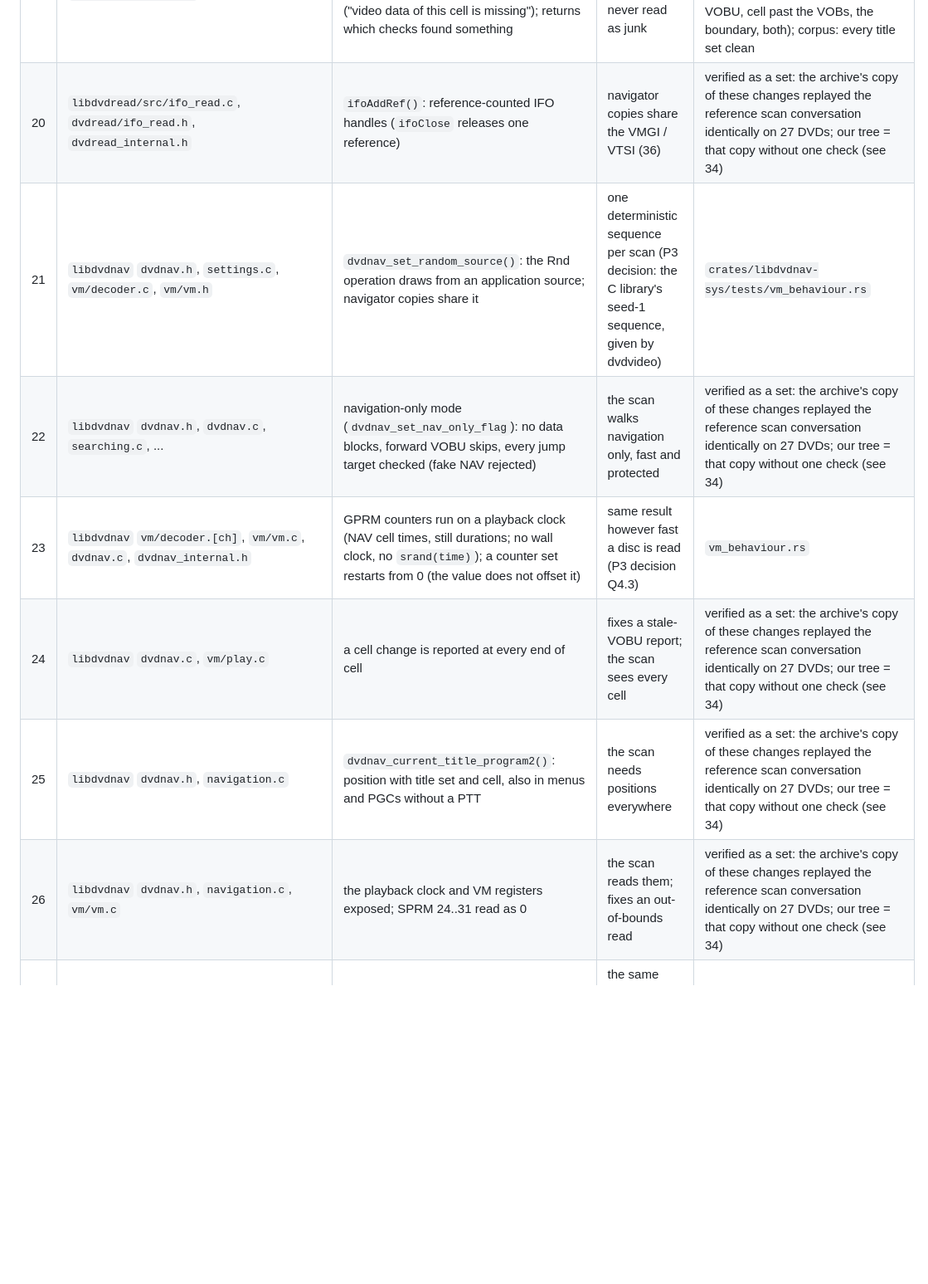
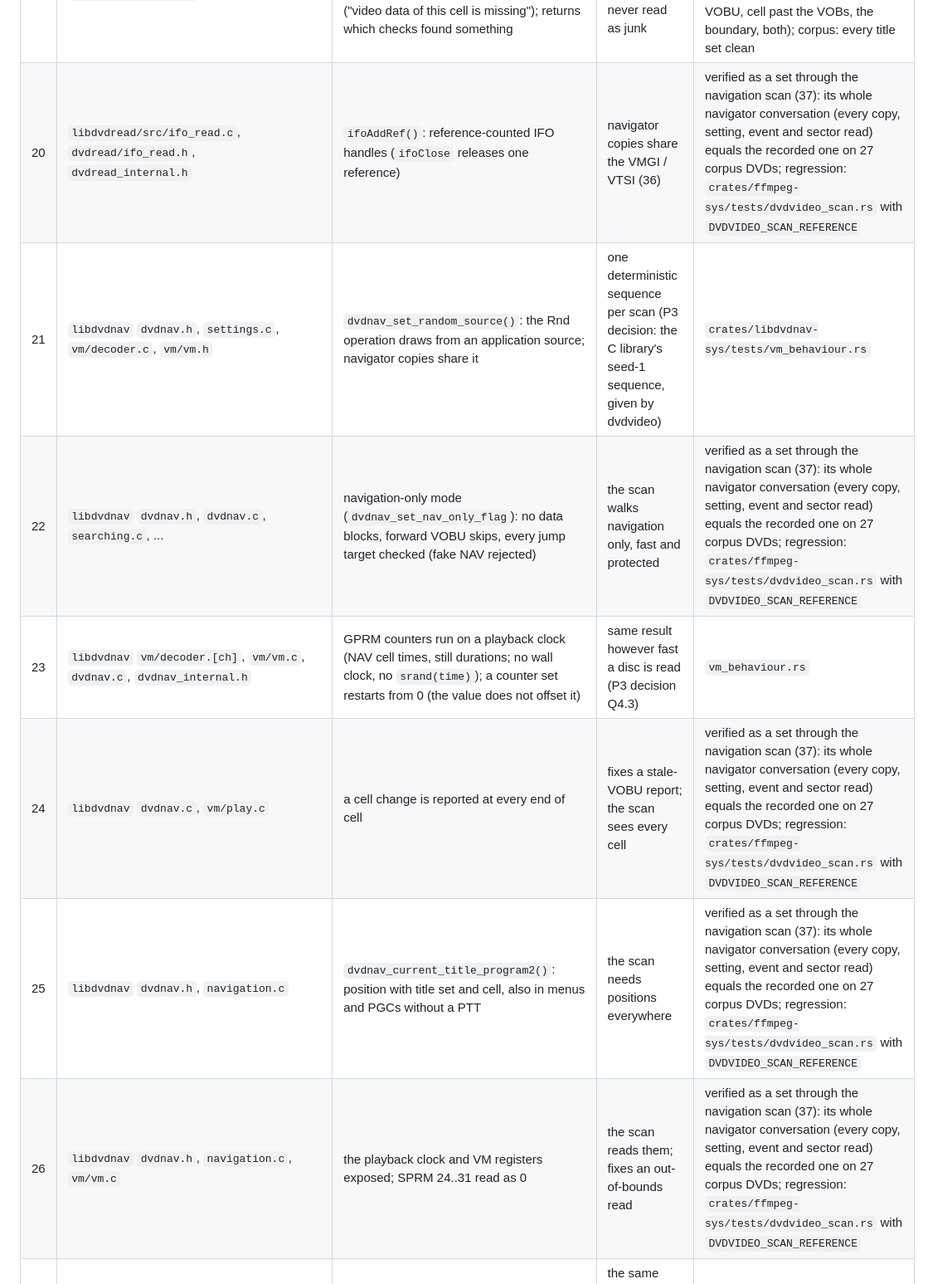
Before and after one commit to wingedonezero/Disc-Remuxer, a Markdown page: libs/README.md, the part around one of its changes. Shown at 83% size. Rendered like a GitHub page; blank space fills up the shorter version.

```diff
--- a/libs/README.md
+++ b/libs/README.md
@@ -58,11 +58,11 @@ Format-specific copies of FFmpeg components (`dvdvideo_*`, `hddvd_*`,
 | 17 | `ffmpeg/libavformat/dvdvideo_play.c` | when the title's navigator closes, the number of broken navigation assumptions libdvdnav recorded (`dvdnav_get_vm_failures`, change 3) and the first of them are logged as a warning | what libdvdnav found broken on a disc must be visible | (corpus: no disc of the corpus trips one) |
 | 18 | `ffmpeg/libavformat/dvdvideo_source.c`, `dvdvideo_ifo.c` | IFO trust (step P2): an IFO block that cannot be read is read from the same place of its BUP (per 2048-byte block, logged; both failing = a read error); at open, for the VMG and every title set: where the IFO header puts the BUP (`vmg/vts_last_sector - vmgi/vtsi_last_sector`) against the image's BUP position, or in a folder against the IFO + menu VOB + title VOB files (warnings with the numbers); a title-set count outside 1-99 reported; a provider identifier containing "(Fab" (DVDFab / MacTheRipper) warned about; when a title set's IFO is opened, every cell's first sector and last VOBU start must be VOBU starts of its VOBU address map (warning on the first that is not) | the output must be correct: damaged or rewritten IFOs and layouts that do not add up are caught and reported | `crates/ffmpeg-sys/tests/dvdvideo_source.rs` (an image whose IFO block lies past its end; the layout warnings from the log); corpus: the BUP warning on exactly the two images whose BUP lies off the header (HONOO_NO_RABIRINSU, GFBA_12) and the folder whose BUPs sat after a 16-sector gap (Maetel legend OVA R1), DVDFab on exactly Arc The Lad and Dragonaut, every VOBU map consistent |
 | 19 | `ffmpeg/libavformat/dvdvideo_ifo.c`, `dvdvideo_internal.h` | the title-set checks become `ff_dvdvideo_check_vts()`, with a second check: a cell whose last sector lies at or past the end of the title VOBs is an error ("video data of this cell is missing"); returns which checks found something | missing video data must be reported, never read as junk | `crates/ffmpeg-sys/tests/dvdvideo_source.rs` (title-set IFOs built byte by byte, opened by libdvdread: consistent, cell off the map at its start / last VOBU, cell past the VOBs, the boundary, both); corpus: every title set clean |
-| 20 | `libdvdread/src/ifo_read.c`, `dvdread/ifo_read.h`, `dvdread_internal.h` | `ifoAddRef()`: reference-counted IFO handles (`ifoClose` releases one reference) | navigator copies share the VMGI / VTSI (36) | verified as a set: the archive's copy of these changes replayed the reference scan conversation identically on 27 DVDs; our tree = that copy without one check (see 34) |
+| 20 | `libdvdread/src/ifo_read.c`, `dvdread/ifo_read.h`, `dvdread_internal.h` | `ifoAddRef()`: reference-counted IFO handles (`ifoClose` releases one reference) | navigator copies share the VMGI / VTSI (36) | verified as a set through the navigation scan (37): its whole navigator conversation (every copy, setting, event and sector read) equals the recorded one on 27 corpus DVDs; regression: `crates/ffmpeg-sys/tests/dvdvideo_scan.rs` with `DVDVIDEO_SCAN_REFERENCE` |
 | 21 | `libdvdnav` `dvdnav.h`, `settings.c`, `vm/decoder.c`, `vm/vm.h` | `dvdnav_set_random_source()`: the Rnd operation draws from an application source; navigator copies share it | one deterministic sequence per scan (P3 decision: the C library's seed-1 sequence, given by dvdvideo) | `crates/libdvdnav-sys/tests/vm_behaviour.rs` |
-| 22 | `libdvdnav` `dvdnav.h`, `dvdnav.c`, `searching.c`, ... | navigation-only mode (`dvdnav_set_nav_only_flag`): no data blocks, forward VOBU skips, every jump target checked (fake NAV rejected) | the scan walks navigation only, fast and protected | verified as a set: the archive's copy of these changes replayed the reference scan conversation identically on 27 DVDs; our tree = that copy without one check (see 34) |
+| 22 | `libdvdnav` `dvdnav.h`, `dvdnav.c`, `searching.c`, ... | navigation-only mode (`dvdnav_set_nav_only_flag`): no data blocks, forward VOBU skips, every jump target checked (fake NAV rejected) | the scan walks navigation only, fast and protected | verified as a set through the navigation scan (37): its whole navigator conversation (every copy, setting, event and sector read) equals the recorded one on 27 corpus DVDs; regression: `crates/ffmpeg-sys/tests/dvdvideo_scan.rs` with `DVDVIDEO_SCAN_REFERENCE` |
 | 23 | `libdvdnav` `vm/decoder.[ch]`, `vm/vm.c`, `dvdnav.c`, `dvdnav_internal.h` | GPRM counters run on a playback clock (NAV cell times, still durations; no wall clock, no `srand(time)`); a counter set restarts from 0 (the value does not offset it) | same result however fast a disc is read (P3 decision Q4.3) | `vm_behaviour.rs` |
-| 24 | `libdvdnav` `dvdnav.c`, `vm/play.c` | a cell change is reported at every end of cell | fixes a stale-VOBU report; the scan sees every cell | verified as a set: the archive's copy of these changes replayed the reference scan conversation identically on 27 DVDs; our tree = that copy without one check (see 34) |
-| 25 | `libdvdnav` `dvdnav.h`, `navigation.c` | `dvdnav_current_title_program2()`: position with title set and cell, also in menus and PGCs without a PTT | the scan needs positions everywhere | verified as a set: the archive's copy of these changes replayed the reference scan conversation identically on 27 DVDs; our tree = that copy without one check (see 34) |
-| 26 | `libdvdnav` `dvdnav.h`, `navigation.c`, `vm/vm.c` | the playback clock and VM registers exposed; SPRM 24..31 read as 0 | the scan reads them; fixes an out-of-bounds read | verified as a set: the archive's copy of these changes replayed the reference scan conversation identically on 27 DVDs; our tree = that copy without one check (see 34) |
+| 24 | `libdvdnav` `dvdnav.c`, `vm/play.c` | a cell change is reported at every end of cell | fixes a stale-VOBU report; the scan sees every cell | verified as a set through the navigation scan (37): its whole navigator conversation (every copy, setting, event and sector read) equals the recorded one on 27 corpus DVDs; regression: `crates/ffmpeg-sys/tests/dvdvideo_scan.rs` with `DVDVIDEO_SCAN_REFERENCE` |
+| 25 | `libdvdnav` `dvdnav.h`, `navigation.c` | `dvdnav_current_title_program2()`: position with title set and cell, also in menus and PGCs without a PTT | the scan needs positions everywhere | verified as a set through the navigation scan (37): its whole navigator conversation (every copy, setting, event and sector read) equals the recorded one on 27 corpus DVDs; regression: `crates/ffmpeg-sys/tests/dvdvideo_scan.rs` with `DVDVIDEO_SCAN_REFERENCE` |
+| 26 | `libdvdnav` `dvdnav.h`, `navigation.c`, `vm/vm.c` | the playback clock and VM registers exposed; SPRM 24..31 read as 0 | the scan reads them; fixes an out-of-bounds read | verified as a set through the navigation scan (37): its whole navigator conversation (every copy, setting, event and sector read) equals the recorded one on 27 corpus DVDs; regression: `crates/ffmpeg-sys/tests/dvdvideo_scan.rs` with `DVDVIDEO_SCAN_REFERENCE` |
 | 27 | `libdvdnav` `vm/rand.[ch]` (new), `vm/play.c`, `vm/vm.c`, `meson.build` | random / shuffle program chains in a deterministic order (minimal-standard generator seeded from the VMGI) | the same disc plays its random chains the same way every time | `vm_behaviour.rs` (order deterministic, a permutation per cycle) |
```
Also changed, not shown: other parts of libs/README.md (+7 -5 lines).
